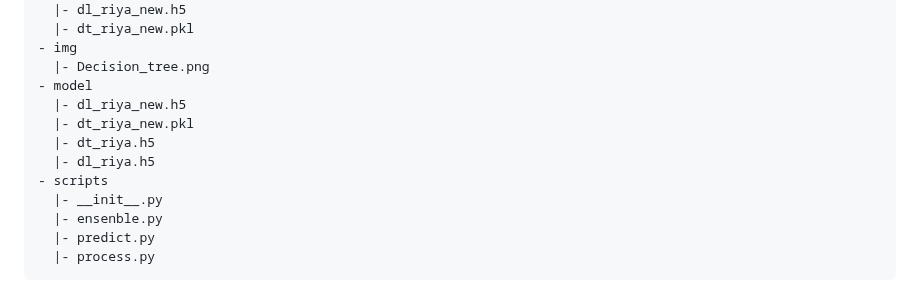
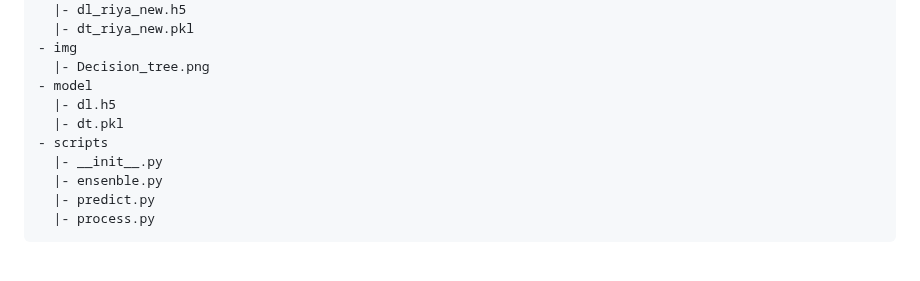
Before and after one commit to brahmwg/Bottlenecks_MDS_Capstone, a Markdown page: mds_deliverables/species_prediction_model/README.md, the part around the change. GitHub-like rendering; blank space fills up the shorter version.

```diff
--- a/mds_deliverables/species_prediction_model/README.md
+++ b/mds_deliverables/species_prediction_model/README.md
@@ -22,10 +22,8 @@ The goal of this model is to accurately predict the species of a fish based on i
 - img
   |- Decision_tree.png
 - model
-  |- dl_riya_new.h5
-  |- dt_riya_new.pkl
-  |- dt_riya.h5
-  |- dl_riya.h5
+  |- dl.h5
+  |- dt.pkl
 - scripts
   |- __init__.py
   |- ensenble.py
```
